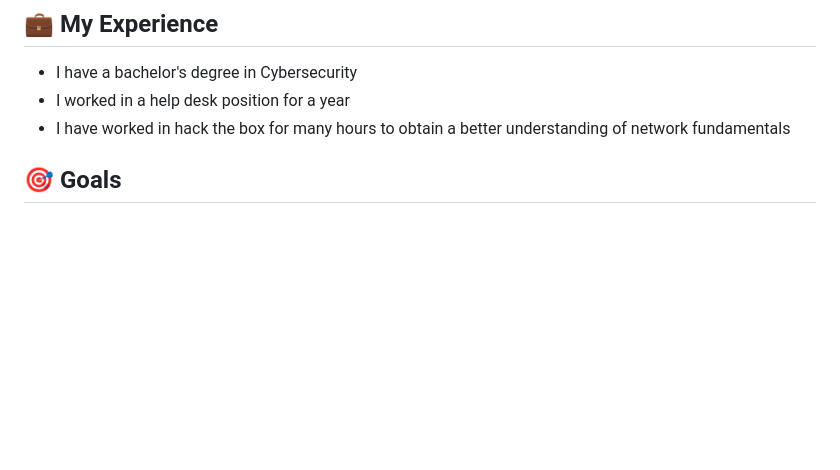
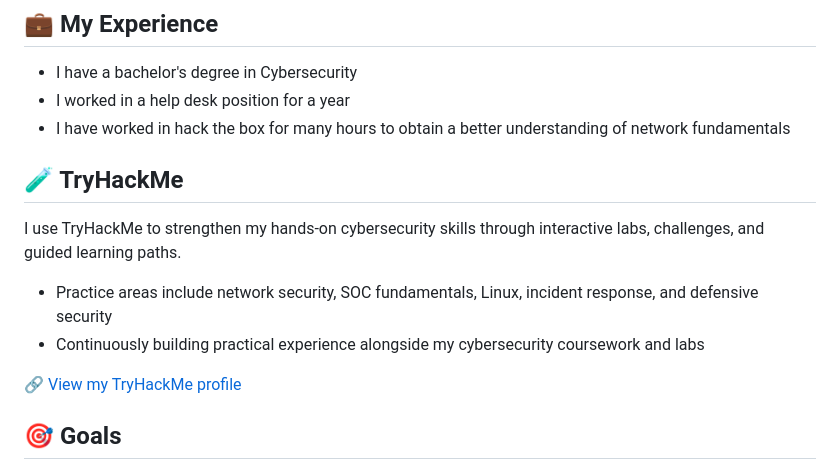
Before and after one commit to carinmadden/cybersecurity-portfolio, a Markdown page: README.md, the part around the change. GitHub-like rendering; blank space fills up the shorter version.

Commit message:
Update README with TryHackMe information
Added a section about TryHackMe for hands-on cybersecurity skills.

```diff
--- a/README.md
+++ b/README.md
@@ -15,6 +15,16 @@
 - I have a bachelor's degree in Cybersecurity
 - I worked in a help desk position for a year
 - I have worked in hack the box for many hours to obtain a better understanding of network fundamentals
+
+
+## 🧪 TryHackMe
+
+I use TryHackMe to strengthen my hands-on cybersecurity skills through interactive labs, challenges, and guided learning paths.
+
+* Practice areas include network security, SOC fundamentals, Linux, incident response, and defensive security
+* Continuously building practical experience alongside my cybersecurity coursework and labs
+
+🔗 [View my TryHackMe profile](https://tryhackme.com/p/carinmadden20)
 
 ## 🎯 Goals
 - Land a SOC analyst, Incident response, or GRC role
```
